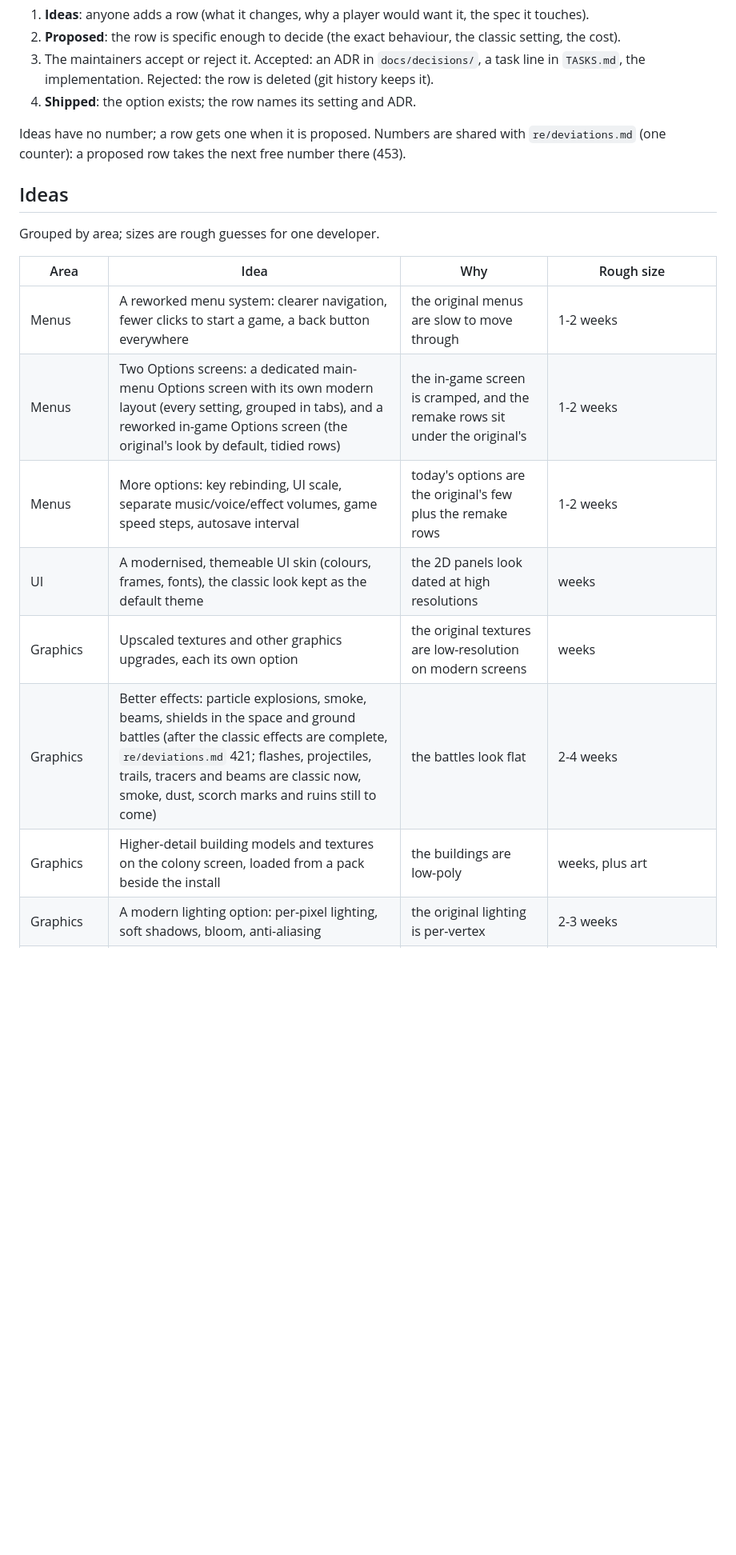
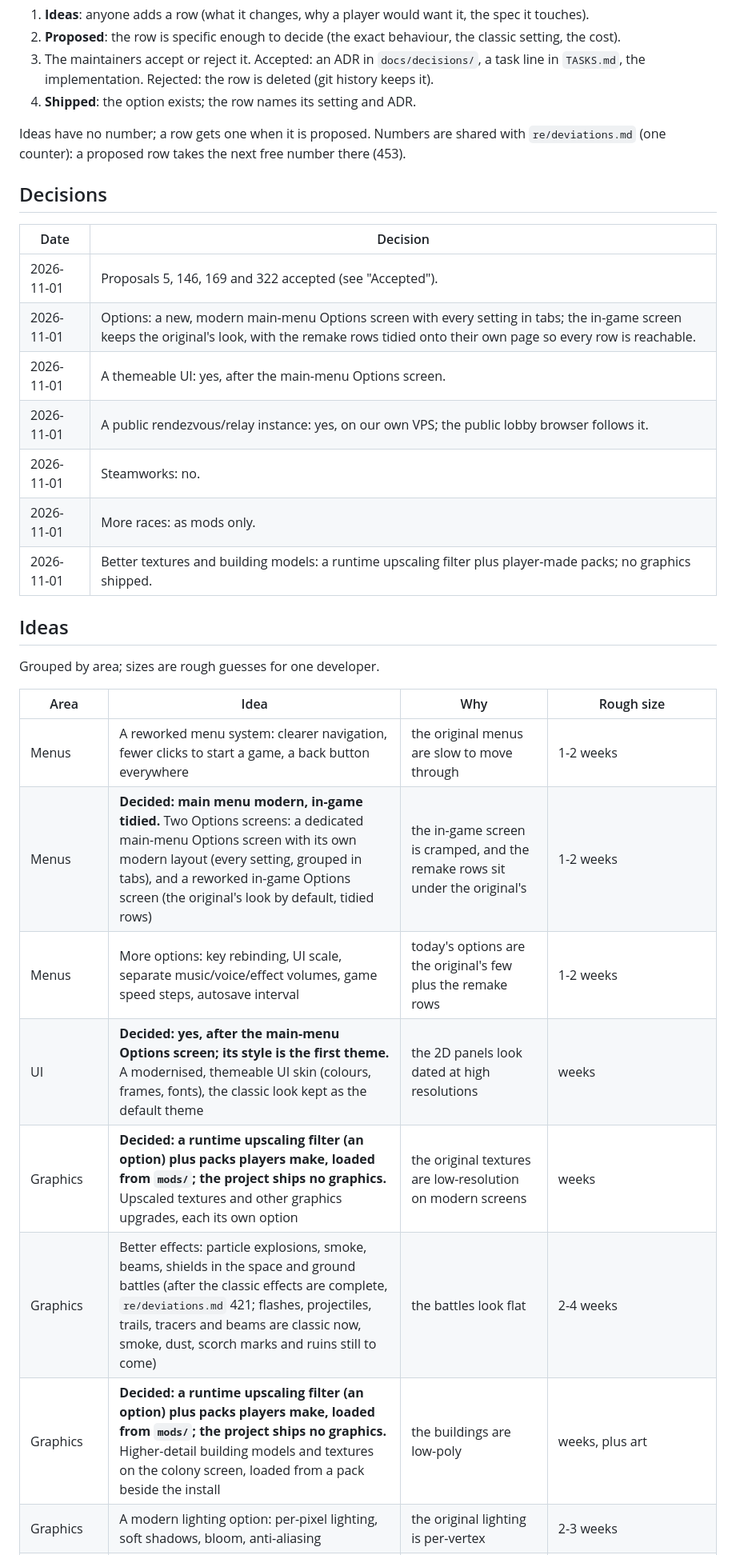
Before and after one commit to openIG2-org/openIG2, a Markdown page: docs/ENHANCEMENTS.md, the part around one of its changes. Shown at 80% size. Rendered like a GitHub page; blank space fills up the shorter version.

Commit message:
Docs: decisions on the enhancement proposals and ideas

```diff
--- a/docs/ENHANCEMENTS.md
+++ b/docs/ENHANCEMENTS.md
@@ -14,6 +14,18 @@ How an idea moves:
 Ideas have no number; a row gets one when it is proposed. Numbers are shared with `re/deviations.md` (one
 counter): a proposed row takes the next free number there (453).
 
+## Decisions
+
+| Date | Decision |
+|---|---|
+| 2026-11-01 | Proposals 5, 146, 169 and 322 accepted (see "Accepted"). |
+| 2026-11-01 | Options: a new, modern main-menu Options screen with every setting in tabs; the in-game screen keeps the original's look, with the remake rows tidied onto their own page so every row is reachable. |
+| 2026-11-01 | A themeable UI: yes, after the main-menu Options screen. |
+| 2026-11-01 | A public rendezvous/relay instance: yes, on our own VPS; the public lobby browser follows it. |
+| 2026-11-01 | Steamworks: no. |
+| 2026-11-01 | More races: as mods only. |
+| 2026-11-01 | Better textures and building models: a runtime upscaling filter plus player-made packs; no graphics shipped. |
+
 ## Ideas
 
 Grouped by area; sizes are rough guesses for one developer.
@@ -21,12 +33,12 @@ Grouped by area; sizes are rough guesses for one developer.
 | Area | Idea | Why | Rough size |
 |---|---|---|---|
 | Menus | A reworked menu system: clearer navigation, fewer clicks to start a game, a back button everywhere | the original menus are slow to move through | 1-2 weeks |
-| Menus | Two Options screens: a dedicated main-menu Options screen with its own modern layout (every setting, grouped in tabs), and a reworked in-game Options screen (the original's look by default, tidied rows) | the in-game screen is cramped, and the remake rows sit under the original's | 1-2 weeks |
+| Menus | **Decided: main menu modern, in-game tidied.** Two Options screens: a dedicated main-menu Options screen with its own modern layout (every setting, grouped in tabs), and a reworked in-game Options screen (the original's look by default, tidied rows) | the in-game screen is cramped, and the remake rows sit under the original's | 1-2 weeks |
 | Menus | More options: key rebinding, UI scale, separate music/voice/effect volumes, game speed steps, autosave interval | today's options are the original's few plus the remake rows | 1-2 weeks |
-| UI | A modernised, themeable UI skin (colours, frames, fonts), the classic look kept as the default theme | the 2D panels look dated at high resolutions | weeks |
-| Graphics | Upscaled textures and other graphics upgrades, each its own option | the original textures are low-resolution on modern screens | weeks |
+| UI | **Decided: yes, after the main-menu Options screen; its style is the first theme.** A modernised, themeable UI skin (colours, frames, fonts), the classic look kept as the default theme | the 2D panels look dated at high resolutions | weeks |
+| Graphics | **Decided: a runtime upscaling filter (an option) plus packs players make, loaded from `mods/`; the project ships no graphics.** Upscaled textures and other graphics upgrades, each its own option | the original textures are low-resolution on modern screens | weeks |
 | Graphics | Better effects: particle explosions, smoke, beams, shields in the space and ground battles (after the classic effects are complete, `re/deviations.md` 421; flashes, projectiles, trails, tracers and beams are classic now, smoke, dust, scorch marks and ruins still to come) | the battles look flat | 2-4 weeks |
-| Graphics | Higher-detail building models and textures on the colony screen, loaded from a pack beside the install | the buildings are low-poly | weeks, plus art |
+| Graphics | **Decided: a runtime upscaling filter (an option) plus packs players make, loaded from `mods/`; the project ships no graphics.** Higher-detail building models and textures on the colony screen, loaded from a pack beside the install | the buildings are low-poly | weeks, plus art |
 | Graphics | A modern lighting option: per-pixel lighting, soft shadows, bloom, anti-aliasing | the original lighting is per-vertex | 2-3 weeks |
 | Speed | Optimisation: profile the frame and the sim tick (`docs/perf.md`), faster loading, fewer draw calls | smooth play at high refresh rates and on weak machines | part 1 done (`docs/perf.md` → Measurements: start 2.2 → 0.7 s, the ground war's rebuild hitch 24 → 4 ms, a late tick −16 %); next: state views kept decoded across a tick's systems, the autosave off the frame thread, the colony rebuild's meshes, the device made while the rules load |
 | AI | Smarter computer empires: better economy, research order, fleet use and diplomacy, as an "enhanced AI" ruleset beside the classic one | the original AI is easy to beat | weeks to months |
```
Also changed, not shown: other parts of docs/ENHANCEMENTS.md (+9 -8 lines), TASKS.md (+2 -2 lines).
